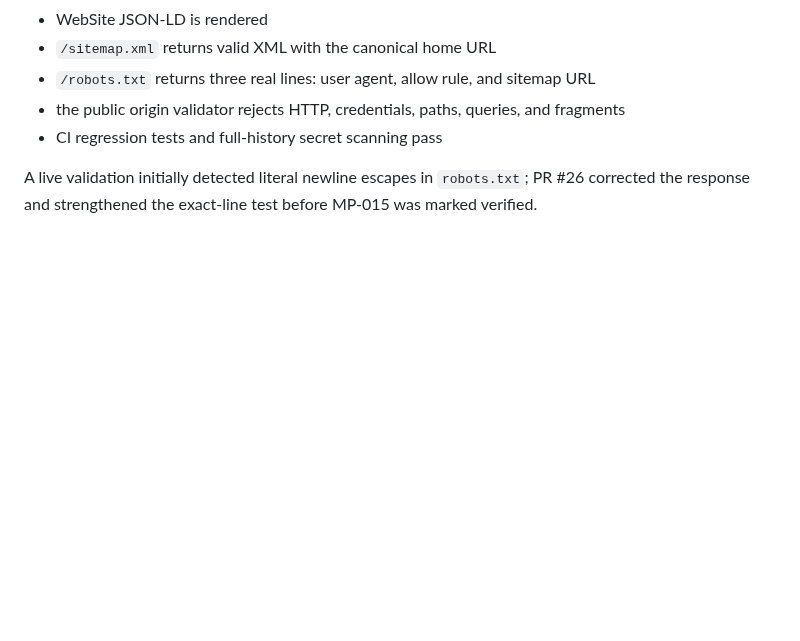
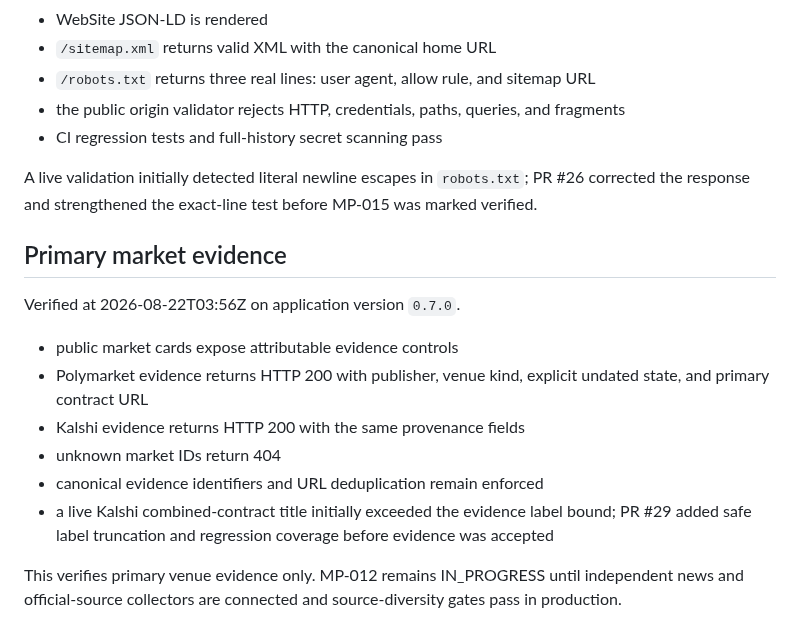
Before and after one commit to dbdanielbaracho/MARKETPULSE, a Markdown page: docs/LIVE_EVIDENCE.md, the part around the change. GitHub-like rendering; blank space fills up the shorter version.

Commit message:
docs: record primary venue evidence validation

```diff
--- a/docs/LIVE_EVIDENCE.md
+++ b/docs/LIVE_EVIDENCE.md
@@ -78,3 +78,17 @@ Verified at 2026-08-22T03:42Z on application version `0.6.0`.
 - CI regression tests and full-history secret scanning pass
 
 A live validation initially detected literal newline escapes in `robots.txt`; PR #26 corrected the response and strengthened the exact-line test before MP-015 was marked verified.
+
+
+## Primary market evidence
+
+Verified at 2026-08-22T03:56Z on application version `0.7.0`.
+
+- public market cards expose attributable evidence controls
+- Polymarket evidence returns HTTP 200 with publisher, venue kind, explicit undated state, and primary contract URL
+- Kalshi evidence returns HTTP 200 with the same provenance fields
+- unknown market IDs return 404
+- canonical evidence identifiers and URL deduplication remain enforced
+- a live Kalshi combined-contract title initially exceeded the evidence label bound; PR #29 added safe label truncation and regression coverage before evidence was accepted
+
+This verifies primary venue evidence only. MP-012 remains IN_PROGRESS until independent news and official-source collectors are connected and source-diversity gates pass in production.
```
